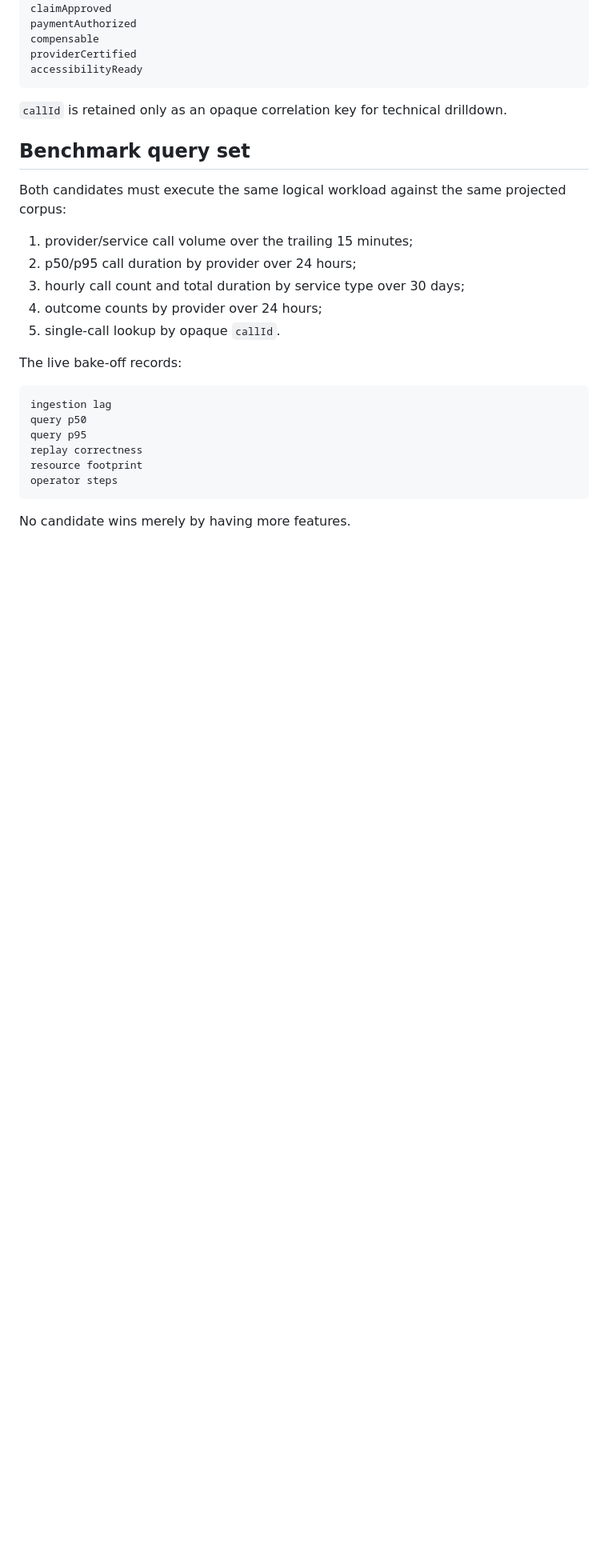
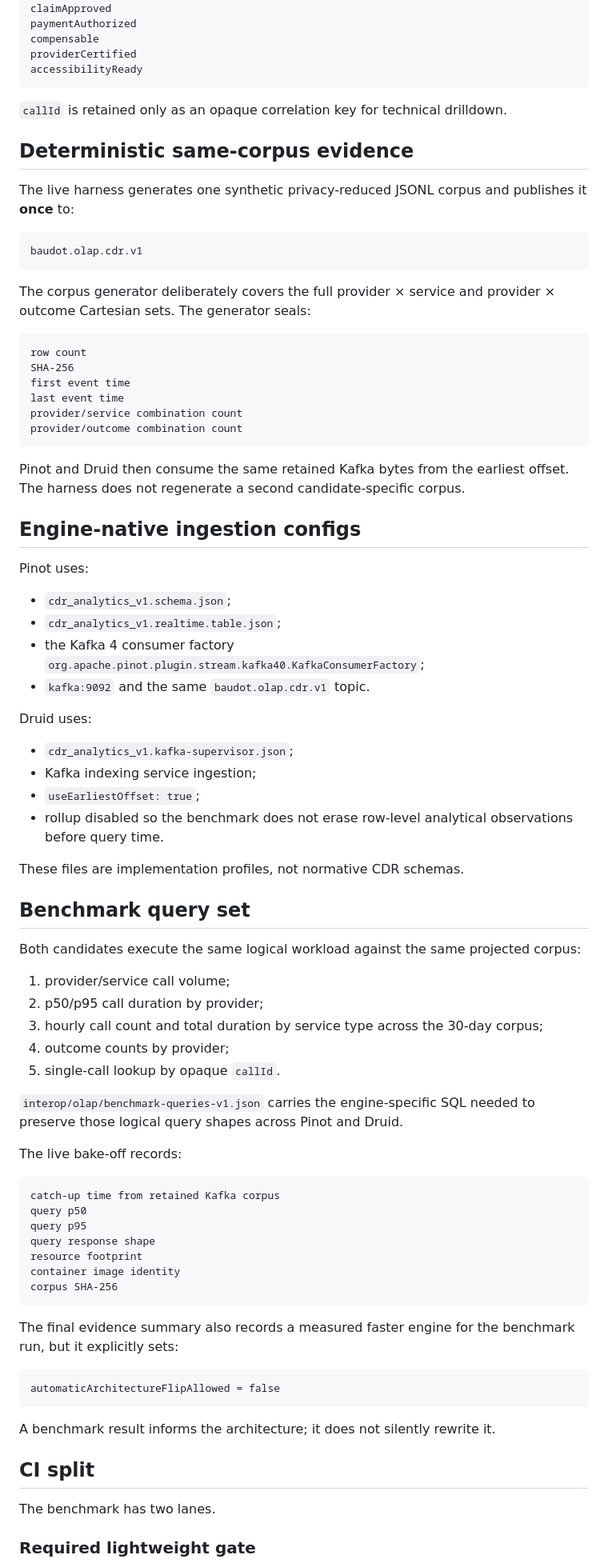
Before and after one commit to mcc0nnell/baudot, a Markdown page: docs/olap-druid-pinot-bakeoff.md, the part around one of its changes. Shown at 80% size. GitHub-like rendering; blank space fills up the shorter version.

Commit message:
Document reproducible same-corpus live OLAP harness

````diff
--- a/docs/olap-druid-pinot-bakeoff.md
+++ b/docs/olap-druid-pinot-bakeoff.md
@@ -107,25 +109,80 @@ accessibilityReady
 
 `callId` is retained only as an opaque correlation key for technical drilldown.
 
+## Deterministic same-corpus evidence
+
+The live harness generates one synthetic privacy-reduced JSONL corpus and publishes it **once** to:
+
+```text
+baudot.olap.cdr.v1
+```
+
+The corpus generator deliberately covers the full provider × service and provider × outcome Cartesian sets. The generator seals:
+
+```text
+row count
+SHA-256
+first event time
+last event time
+provider/service combination count
+provider/outcome combination count
+```
+
+Pinot and Druid then consume the same retained Kafka bytes from the earliest offset. The harness does not regenerate a second candidate-specific corpus.
+
+## Engine-native ingestion configs
+
+Pinot uses:
+
+- `cdr_analytics_v1.schema.json`;
+- `cdr_analytics_v1.realtime.table.json`;
+- the Kafka 4 consumer factory `org.apache.pinot.plugin.stream.kafka40.KafkaConsumerFactory`;
+- `kafka:9092` and the same `baudot.olap.cdr.v1` topic.
+
+Druid uses:
+
+- `cdr_analytics_v1.kafka-supervisor.json`;
+- Kafka indexing service ingestion;
+- `useEarliestOffset: true`;
+- rollup disabled so the benchmark does not erase row-level analytical observations before query time.
+
+These files are implementation profiles, not normative CDR schemas.
+
 ## Benchmark query set
 
-Both candidates must execute the same logical workload against the same projected corpus:
+Both candidates execute the same logical workload against the same projected corpus:
 
-1. provider/service call volume over the trailing 15 minutes;
-2. p50/p95 call duration by provider over 24 hours;
-3. hourly call count and total duration by service type over 30 days;
-4. outcome counts by provider over 24 hours;
+1. provider/service call volume;
+2. p50/p95 call duration by provider;
+3. hourly call count and total duration by service type across the 30-day corpus;
+4. outcome counts by provider;
 5. single-call lookup by opaque `callId`.
+
+`interop/olap/benchmark-queries-v1.json` carries the engine-specific SQL needed to preserve those logical query shapes across Pinot and Druid.
 
 The live bake-off records:
 
 ```text
-ingestion lag
+catch-up time from retained Kafka corpus
 query p50
 query p95
-replay correctness
+query response shape
 resource footprint
-operator steps
+container image identity
+corpus SHA-256
 ```
 
-No candidate wins merely by having more features.
+The final evidence summary also records a measured faster engine for the benchmark run, but it explicitly sets:
+
+```text
+automaticArchitectureFlipAllowed = false
+```
+
+A benchmark result informs the architecture; it does not silently rewrite it.
+
+## CI split
+
+The benchmark has two lanes.
+
+### Required lightweight gate
+
````
Also changed, not shown: other parts of docs/olap-druid-pinot-bakeoff.md (+33 -1 lines).
